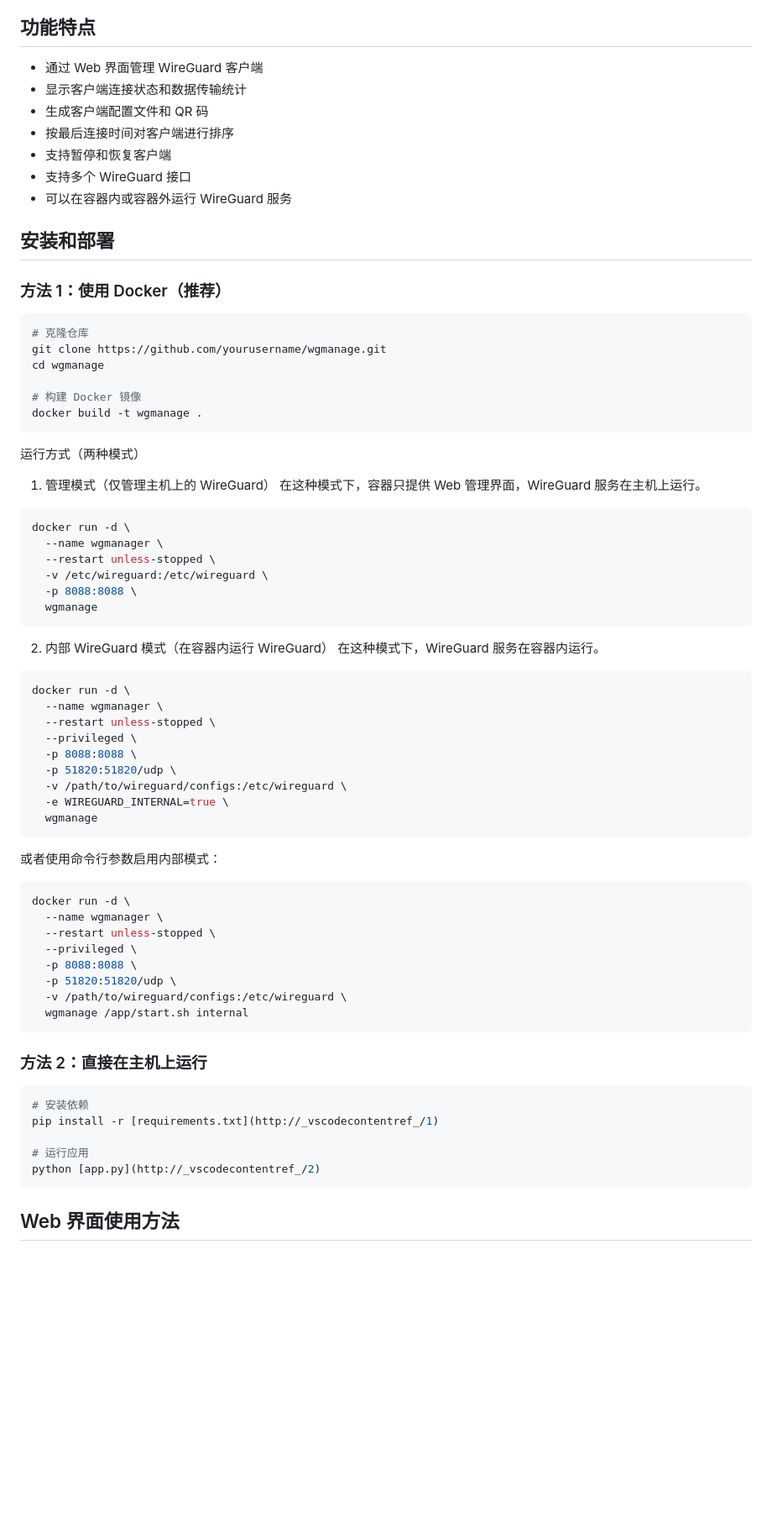
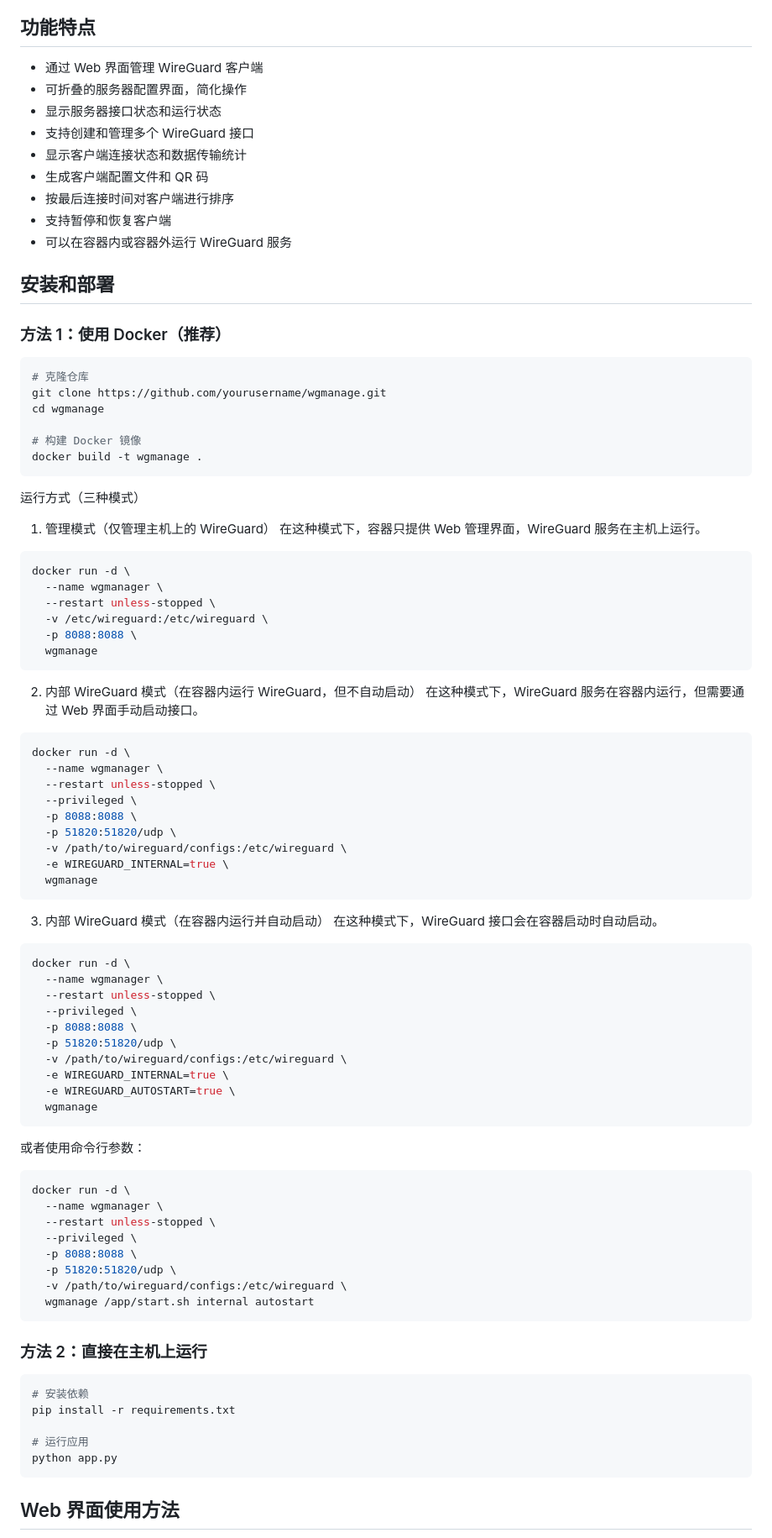
Before and after one commit to henrykey/wireguard-web-manager, a Markdown page: README.md, the part around the change printed below. Shown: that part at 84% size. Drawn GitHub-style; blank space fills up the shorter version.

````diff
--- a/README.md
+++ b/README.md
@@ -5,11 +5,13 @@ WireGuard Web 管理器是一个简单、轻量级的 Web 界面，用于管理
 ## 功能特点
 
 - 通过 Web 界面管理 WireGuard 客户端
+- 可折叠的服务器配置界面，简化操作
+- 显示服务器接口状态和运行状态
+- 支持创建和管理多个 WireGuard 接口
 - 显示客户端连接状态和数据传输统计
 - 生成客户端配置文件和 QR 码
 - 按最后连接时间对客户端进行排序
 - 支持暂停和恢复客户端
-- 支持多个 WireGuard 接口
 - 可以在容器内或容器外运行 WireGuard 服务
 
 ## 安装和部署
@@ -25,7 +27,7 @@ cd wgmanage
 docker build -t wgmanage .
 ```
 
-运行方式（两种模式）
+运行方式（三种模式）
 
 1. 管理模式（仅管理主机上的 WireGuard）
    在这种模式下，容器只提供 Web 管理界面，WireGuard 服务在主机上运行。
@@ -38,8 +40,9 @@ docker run -d \
   -p 8088:8088 \
   wgmanage
 ```
-2. 内部 WireGuard 模式（在容器内运行 WireGuard）
-   在这种模式下，WireGuard 服务在容器内运行。
+
+2. 内部 WireGuard 模式（在容器内运行 WireGuard，但不自动启动）
+   在这种模式下，WireGuard 服务在容器内运行，但需要通过 Web 界面手动启动接口。
 
 ```bash
 docker run -d \
@@ -53,7 +56,9 @@ docker run -d \
   wgmanage
 ```
 
-或者使用命令行参数启用内部模式：
+3. 内部 WireGuard 模式（在容器内运行并自动启动）
+   在这种模式下，WireGuard 接口会在容器启动时自动启动。
+
 ```bash
 docker run -d \
   --name wgmanager \
@@ -62,16 +67,31 @@ docker run -d \
   -p 8088:8088 \
   -p 51820:51820/udp \
   -v /path/to/wireguard/configs:/etc/wireguard \
-  wgmanage /app/start.sh internal
+  -e WIREGUARD_INTERNAL=true \
+  -e WIREGUARD_AUTOSTART=true \
+  wgmanage
+```
+
+或者使用命令行参数：
+
+```bash
+docker run -d \
+  --name wgmanager \
+  --restart unless-stopped \
+  --privileged \
+  -p 8088:8088 \
+  -p 51820:51820/udp \
+  -v /path/to/wireguard/configs:/etc/wireguard \
+  wgmanage /app/start.sh internal autostart
 ```
 
 ### 方法 2：直接在主机上运行
 ```bash
 # 安装依赖
-pip install -r [requirements.txt](http://_vscodecontentref_/1)
+pip install -r requirements.txt
 
 # 运行应用
-python [app.py](http://_vscodecontentref_/2)
+python app.py
 ```
 
 ## Web 界面使用方法
````
Also changed, not shown: other parts of README.md (+24 -11 lines), README.EN.md (added, +150 -0 lines).
